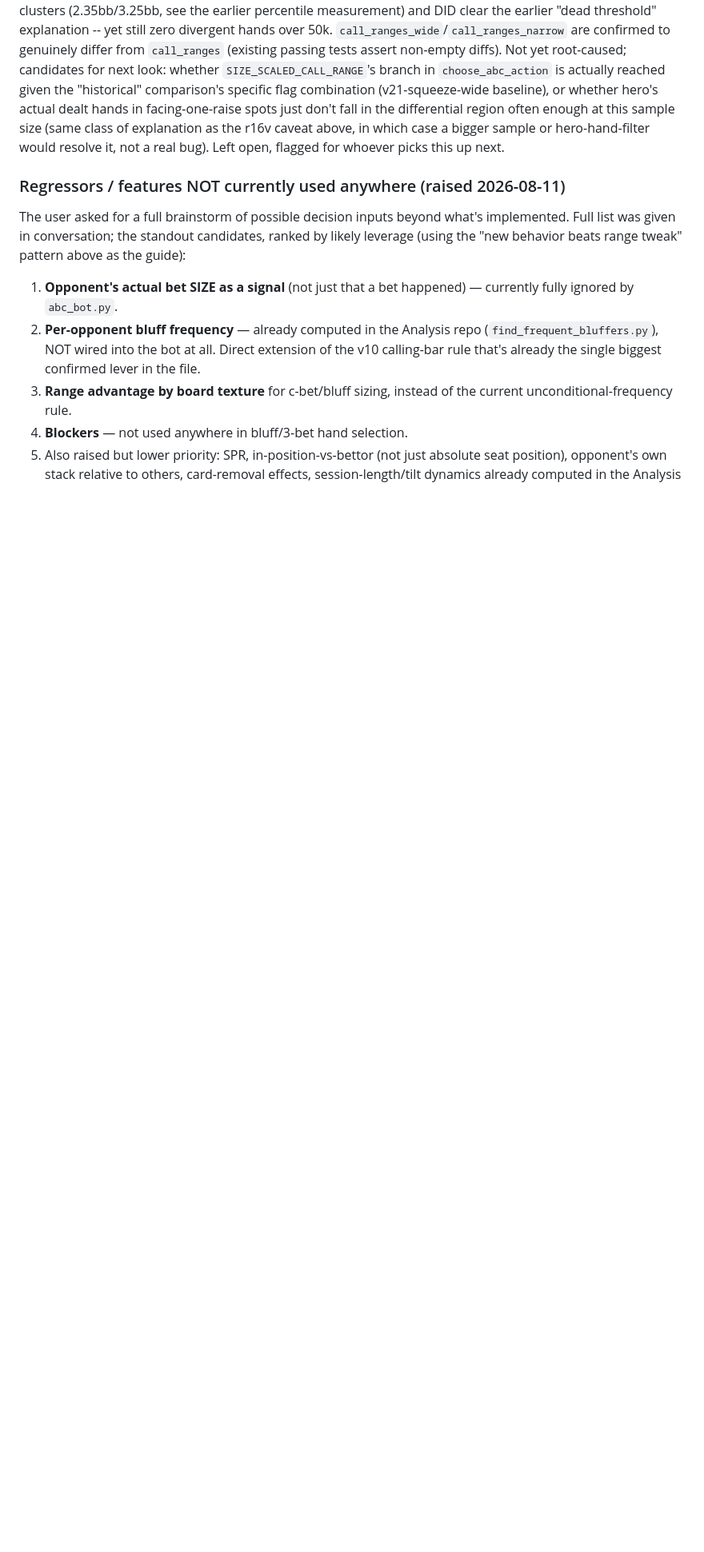
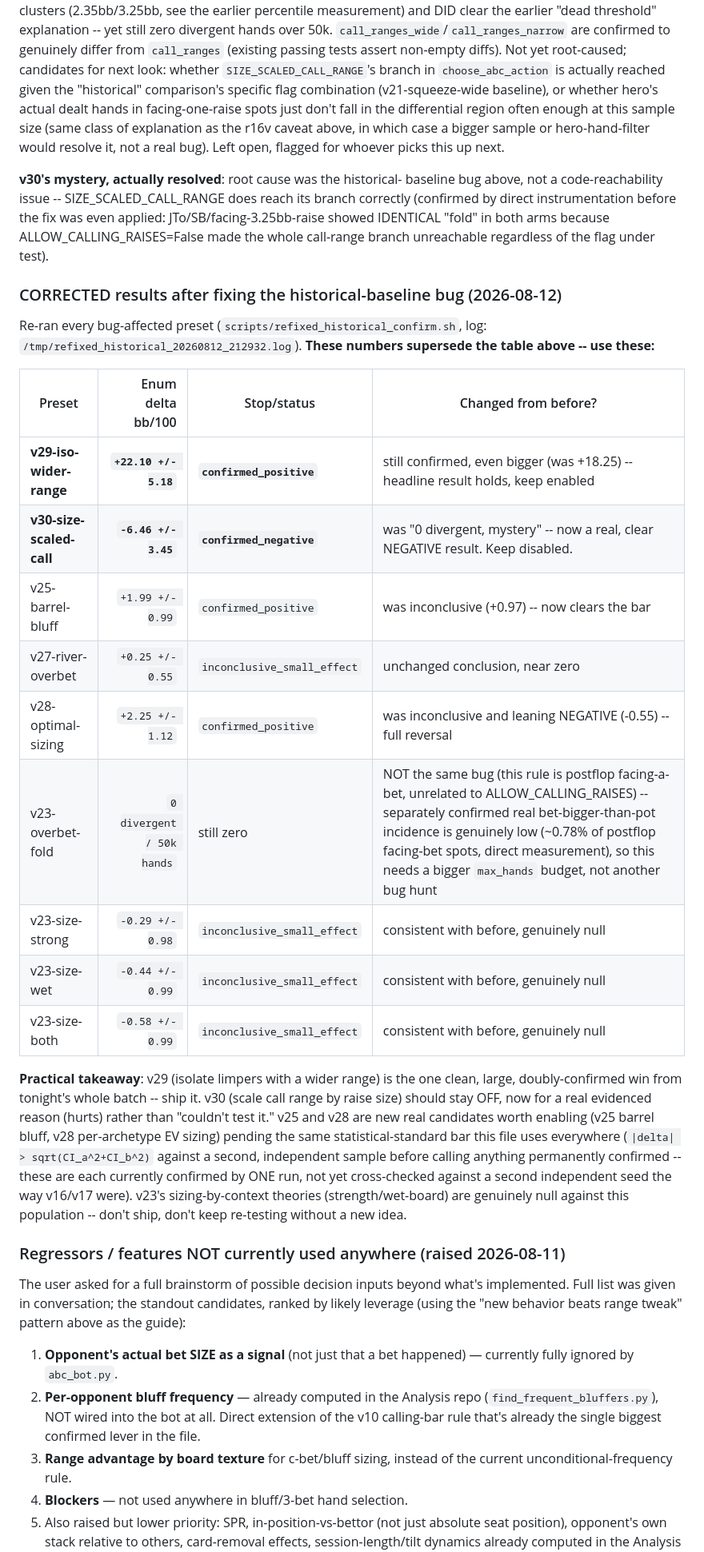
Before and after one commit to le-melon1/PokerDom_Practice_App, a Markdown page: CLAUDE.md, the part around one of its changes. Shown at 80% size. Rendered like a GitHub page; blank space fills up the shorter version.

Commit message:
Document corrected v25-v30/v23 results after the historical-baseline fix
v29 (isolate limpers wider): still confirmed positive, now +22.10 (was
+18.25) -- headline finding holds. v30 (scale call range by raise size):
flips from "0 divergent, mystery" to confirmed NEGATIVE -6.46 bb/100 --
keep disabled, now for a real evidenced reason. v25 (barrel bluff) and
v28 (per-archetype EV sizing) both flip from inconclusive to confirmed
positive (+1.99, +2.25). v27 and the v23 sizing-theory batch (strength/
wet-board sizing, overbet-fold) are unaffected in conclusion -- still
inconclusive/null. Marked the old pre-fix table as superseded rather
than deleting it, per this file's own established practice of keeping
the wrong-finding-then-correction trail visible.

Doc-only change.

Co-Authored-By: Claude Sonnet 5 <noreply@anthropic.com>

```diff
--- a/CLAUDE.md
+++ b/CLAUDE.md
@@ -347,6 +361,44 @@ fall in the differential region often enough at this sample size (same
 class of explanation as the r16v caveat above, in which case a bigger
 sample or hero-hand-filter would resolve it, not a real bug). Left open,
 flagged for whoever picks this up next.
+
+**v30's mystery, actually resolved**: root cause was the historical-
+baseline bug above, not a code-reachability issue -- SIZE_SCALED_CALL_RANGE
+does reach its branch correctly (confirmed by direct instrumentation
+before the fix was even applied: JTo/SB/facing-3.25bb-raise showed IDENTICAL
+"fold" in both arms because ALLOW_CALLING_RAISES=False made the whole
+call-range branch unreachable regardless of the flag under test).
+
+### CORRECTED results after fixing the historical-baseline bug (2026-08-12)
+
+Re-ran every bug-affected preset (`scripts/refixed_historical_confirm.sh`,
+log: `/tmp/refixed_historical_20260812_212932.log`). **These numbers
+supersede the table above -- use these:**
+
+| Preset | Enum delta bb/100 | Stop/status | Changed from before? |
+| --- | ---: | --- | --- |
+| **v29-iso-wider-range** | **`+22.10 +/- 5.18`** | **`confirmed_positive`** | still confirmed, even bigger (was +18.25) -- headline result holds, keep enabled |
+| **v30-size-scaled-call** | **`-6.46 +/- 3.45`** | **`confirmed_negative`** | was "0 divergent, mystery" -- now a real, clear NEGATIVE result. Keep disabled. |
+| v25-barrel-bluff | `+1.99 +/- 0.99` | `confirmed_positive` | was inconclusive (+0.97) -- now clears the bar |
+| v27-river-overbet | `+0.25 +/- 0.55` | `inconclusive_small_effect` | unchanged conclusion, near zero |
+| v28-optimal-sizing | `+2.25 +/- 1.12` | `confirmed_positive` | was inconclusive and leaning NEGATIVE (-0.55) -- full reversal |
+| v23-overbet-fold | `0 divergent / 50k hands` | still zero | NOT the same bug (this rule is postflop facing-a-bet, unrelated to ALLOW_CALLING_RAISES) -- separately confirmed real bet-bigger-than-pot incidence is genuinely low (~0.78% of postflop facing-bet spots, direct measurement), so this needs a bigger `max_hands` budget, not another bug hunt |
+| v23-size-strong | `-0.29 +/- 0.98` | `inconclusive_small_effect` | consistent with before, genuinely null |
+| v23-size-wet | `-0.44 +/- 0.99` | `inconclusive_small_effect` | consistent with before, genuinely null |
+| v23-size-both | `-0.58 +/- 0.99` | `inconclusive_small_effect` | consistent with before, genuinely null |
+
+**Practical takeaway**: v29 (isolate limpers with a wider range) is the
+one clean, large, doubly-confirmed win from tonight's whole batch --
+ship it. v30 (scale call range by raise size) should stay OFF, now for
+a real evidenced reason (hurts) rather than "couldn't test it." v25 and
+v28 are new real candidates worth enabling (v25 barrel bluff, v28
+per-archetype EV sizing) pending the same statistical-standard bar this
+file uses everywhere (`|delta| > sqrt(CI_a^2+CI_b^2)` against a second,
+independent sample before calling anything permanently confirmed -- these
+are each currently confirmed by ONE run, not yet cross-checked against a
+second independent seed the way v16/v17 were). v23's sizing-by-context
+theories (strength/wet-board) are genuinely null against this population
+-- don't ship, don't keep re-testing without a new idea.
 
 ### Regressors / features NOT currently used anywhere (raised 2026-08-11)
 
```
Also changed, not shown: other parts of CLAUDE.md (+14 -0 lines).
